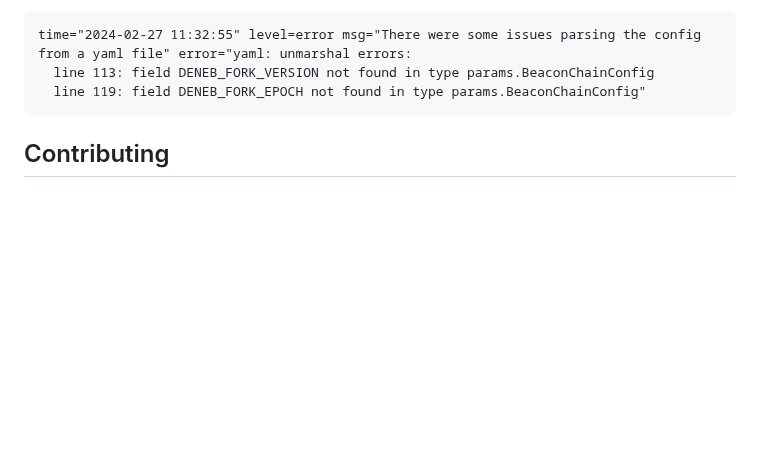
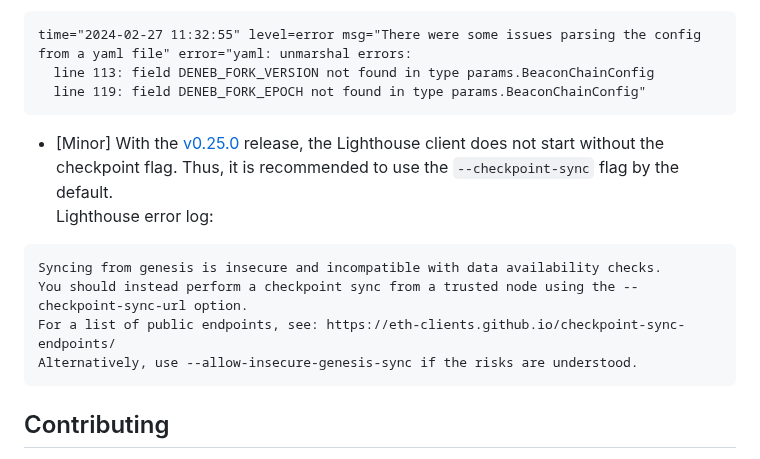
Before and after one commit to lukso-network/tools-lukso-cli, a Markdown page: README.md, the part around the change. GitHub-like rendering; blank space fills up the shorter version.

Commit message:
fix: Add information about lighthouse insecure sync (#295)

````diff
--- a/README.md
+++ b/README.md
@@ -720,6 +720,18 @@ time="2024-02-27 11:32:55" level=error msg="There were some issues parsing the c
   line 119: field DENEB_FORK_EPOCH not found in type params.BeaconChainConfig"
 ```
 
+
+- [Minor] With the [v0.25.0](https://github.com/lukso-network/tools-lukso-cli/releases/tag/v0.25.0) release, the Lighthouse client does not start without the checkpoint flag.
+Thus, it is recommended to use the `--checkpoint-sync` flag by the default.
+Lighthouse error log:
+
+```
+Syncing from genesis is insecure and incompatible with data availability checks.
+You should instead perform a checkpoint sync from a trusted node using the --checkpoint-sync-url option.
+For a list of public endpoints, see: https://eth-clients.github.io/checkpoint-sync-endpoints/
+Alternatively, use --allow-insecure-genesis-sync if the risks are understood.
+```
+
 ## Contributing
 
 If you want to contribute to this repository, please check [`CONTRIBUTING.md`](./CONTRIBUTING.md).
````
